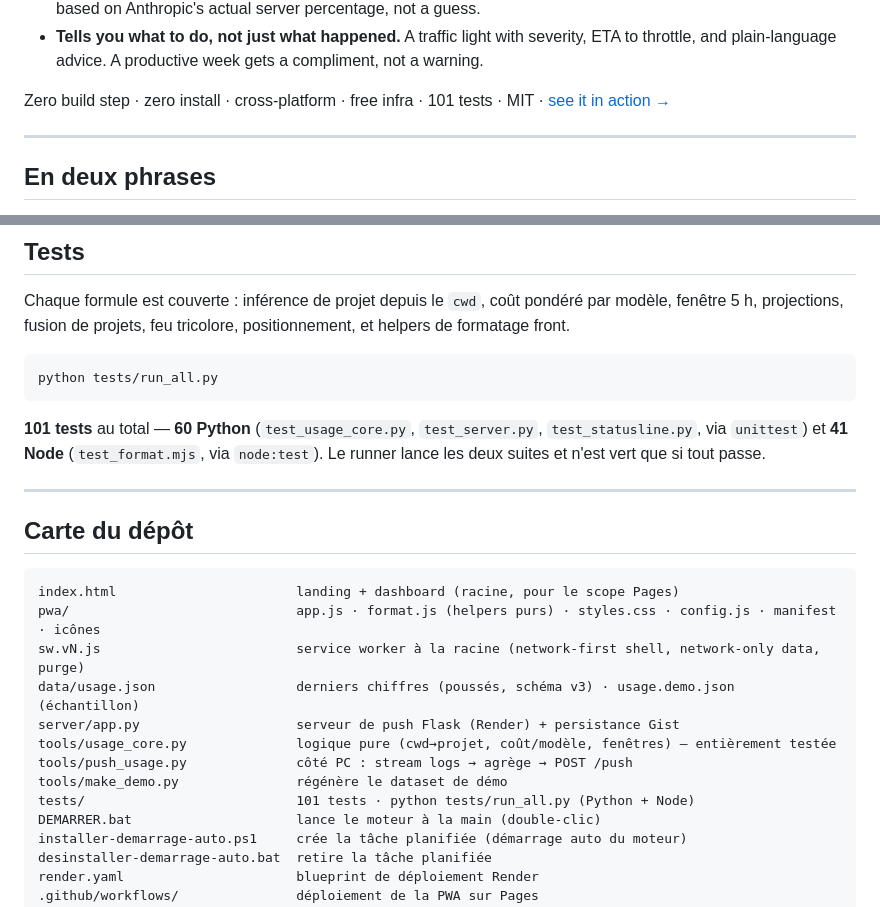
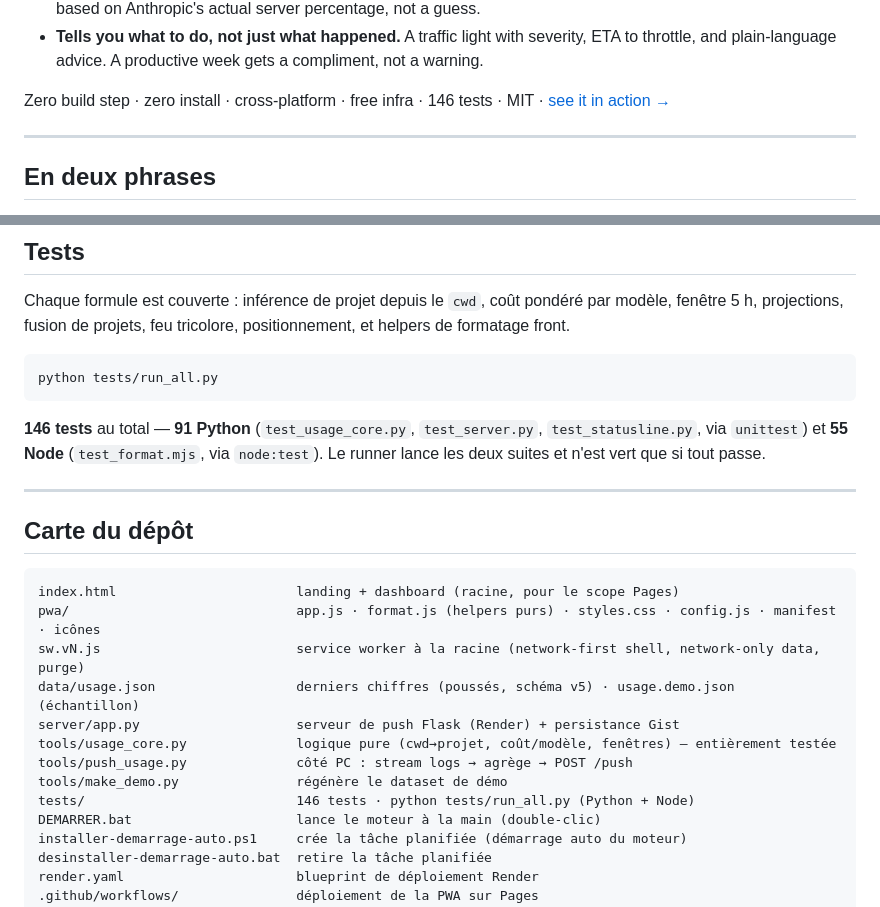
Before and after one commit to arochab/claude-eats-tokens, a Markdown page: README.md, 2 parts joined by grey strips. GitHub-like rendering.

````diff
--- a/README.md
+++ b/README.md
@@ -59,7 +59,7 @@ Three things no other tracker does:
   severity, ETA to throttle, and plain-language advice. A productive week
   gets a compliment, not a warning.
 
-Zero build step · zero install · cross-platform · free infra · 101 tests · MIT ·
+Zero build step · zero install · cross-platform · free infra · 146 tests · MIT ·
 [see it in action →](assets/demo.gif)
 
 ---
@@ -243,7 +243,7 @@ Chaque formule est couverte : inférence de projet depuis le `cwd`, coût pondé
 python tests/run_all.py
 ```
 
-**101 tests** au total — **60 Python** (`test_usage_core.py`, `test_server.py`, `test_statusline.py`, via `unittest`) et **41 Node** (`test_format.mjs`, via `node:test`). Le runner lance les deux suites et n'est vert que si tout passe.
+**146 tests** au total — **91 Python** (`test_usage_core.py`, `test_server.py`, `test_statusline.py`, via `unittest`) et **55 Node** (`test_format.mjs`, via `node:test`). Le runner lance les deux suites et n'est vert que si tout passe.
 
 ---
 
@@ -253,12 +253,12 @@ python tests/run_all.py
 index.html                       landing + dashboard (racine, pour le scope Pages)
 pwa/                             app.js · format.js (helpers purs) · styles.css · config.js · manifest · icônes
 sw.vN.js                         service worker à la racine (network-first shell, network-only data, purge)
-data/usage.json                  derniers chiffres (poussés, schéma v3) · usage.demo.json (échantillon)
+data/usage.json                  derniers chiffres (poussés, schéma v5) · usage.demo.json (échantillon)
 server/app.py                    serveur de push Flask (Render) + persistance Gist
 tools/usage_core.py              logique pure (cwd→projet, coût/modèle, fenêtres) — entièrement testée
 tools/push_usage.py              côté PC : stream logs → agrège → POST /push
 tools/make_demo.py               régénère le dataset de démo
-tests/                           101 tests · python tests/run_all.py (Python + Node)
+tests/                           146 tests · python tests/run_all.py (Python + Node)
 DEMARRER.bat                     lance le moteur à la main (double-clic)
 installer-demarrage-auto.ps1     crée la tâche planifiée (démarrage auto du moteur)
 desinstaller-demarrage-auto.bat  retire la tâche planifiée
````
Also changed, not shown: CLAUDE.md (+3 -3 lines), drafts/hosted-version-strategy.md (+2 -2 lines).
